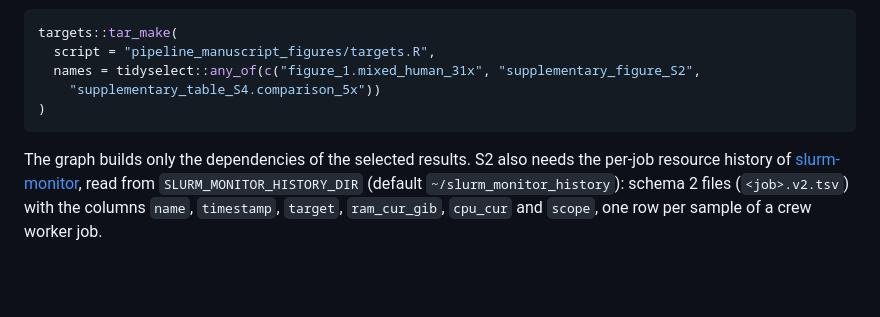
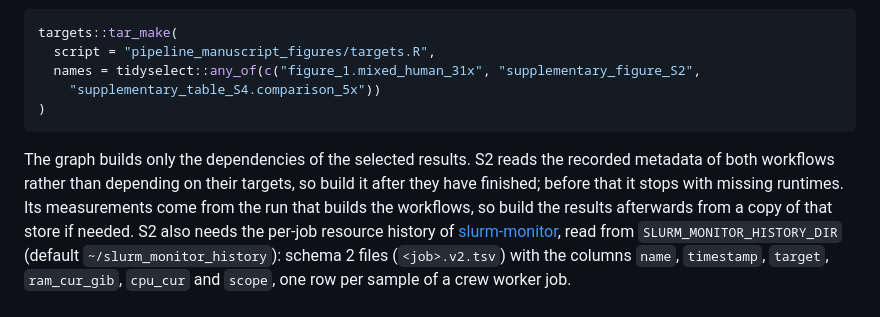
Before and after one commit to koefoeden/multiomeR, a Markdown page: pipeline_manuscript_figures/README.md, the part around the change. Rendered like a GitHub page; blank space fills up the shorter version.

Commit message:
Explain when to build Supplementary Figure S2
Its data target reads recorded metadata instead of depending on the two
workflows, so it stops with missing runtimes until both have finished.

non_target_breaking

````diff
--- a/pipeline_manuscript_figures/README.md
+++ b/pipeline_manuscript_figures/README.md
@@ -25,7 +25,11 @@ targets::tar_make(
 )
 ```
 
-The graph builds only the dependencies of the selected results. S2 also needs
+The graph builds only the dependencies of the selected results. S2 reads the
+recorded metadata of both workflows rather than depending on their targets, so
+build it after they have finished; before that it stops with missing runtimes.
+Its measurements come from the run that builds the workflows, so build the
+results afterwards from a copy of that store if needed. S2 also needs
 the per-job resource history of
 [slurm-monitor](https://github.com/koefoeden/slurm-monitor), read from
 `SLURM_MONITOR_HISTORY_DIR` (default `~/slurm_monitor_history`): schema 2
````
